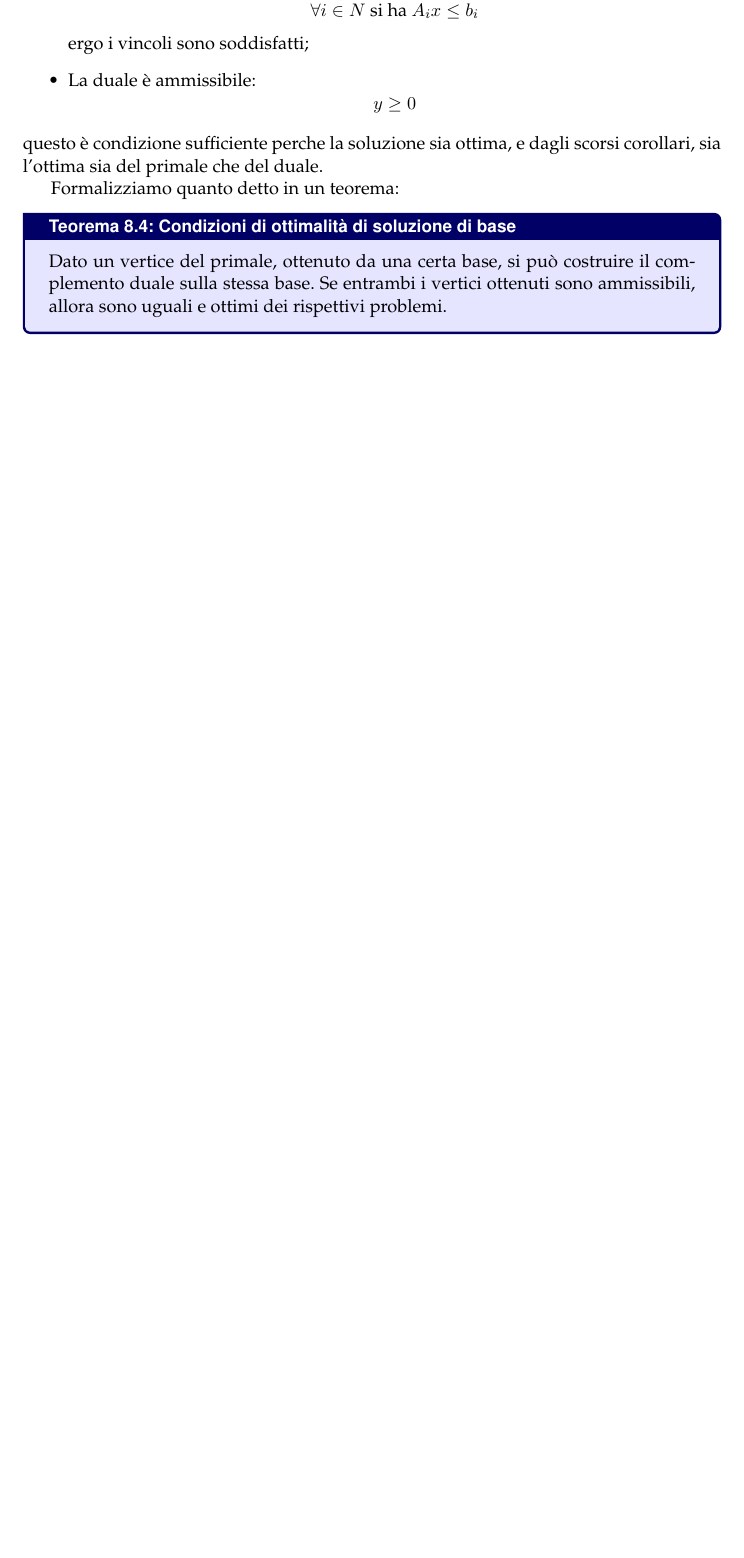
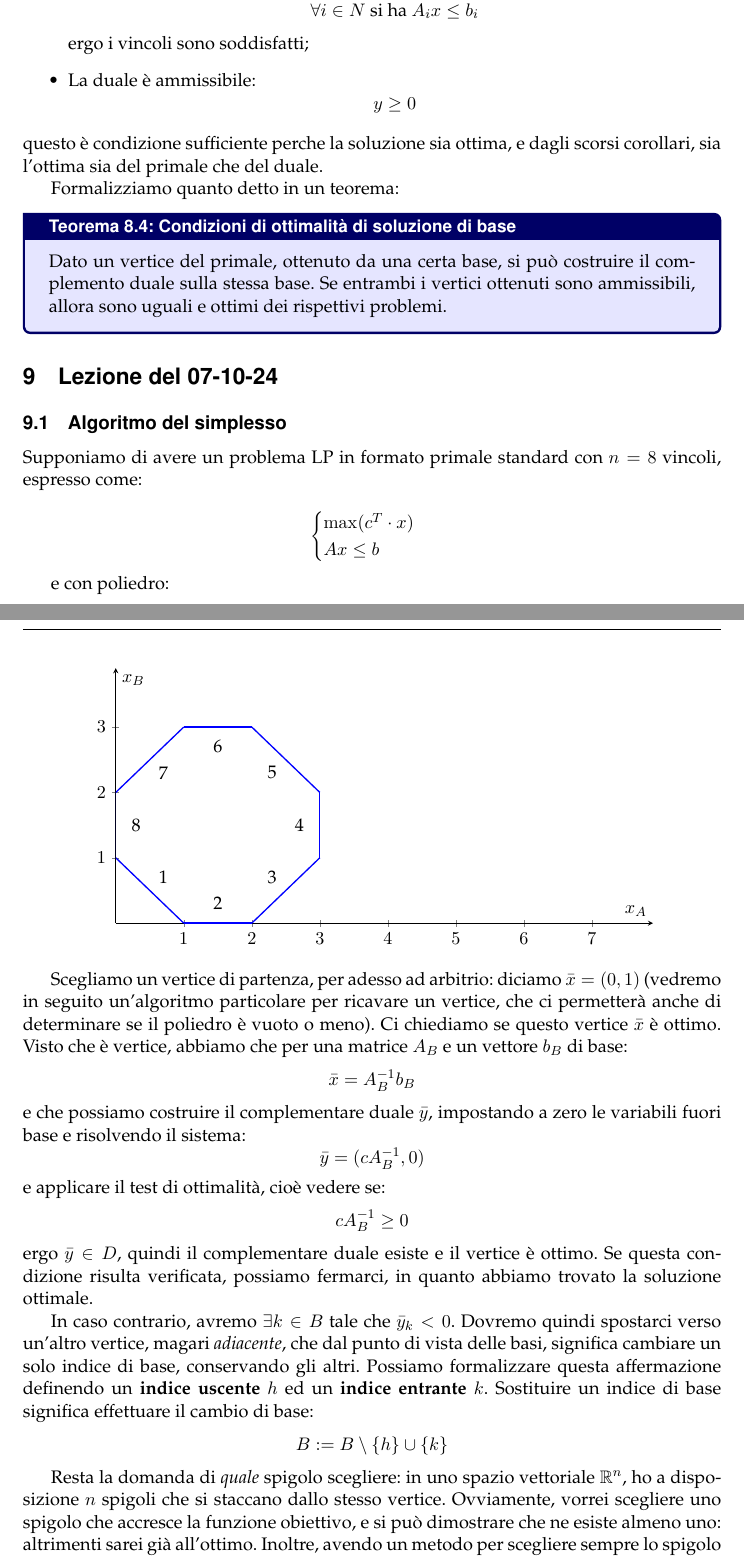
Before and after one commit to seggiani-luca/appunti-or, a LaTeX document (master/master.tex): part of page 25 of 25 before the commit and two parts of pages 25 and 26 of 29 after it, the two joined at a grey line, cut so that both start at the same text, the shorter picture padded with empty space. Compiled offline with pdfLaTeX.

Commit message:
Lezione di oggi

```diff
--- a/master/master.tex
+++ b/master/master.tex
@@ -15,6 +15,9 @@
 \usepackage{gensymb}
 \usepackage{hyperref}
 \usepackage{standalone}
+
+% cose fluttuanti
+\usepackage{float}
 
 % imposta il titolo
 \title{Appunti Ricerca Operativa}
```
Also changed, not shown: 10-03/main.tex (+3 -3 lines), 10-07/main.tex (added, +385 -0 lines), templates/master_template.tex (+4 -0 lines), 10-07/main.pdf (added), master/master.pdf, master/master.tex (2 more changed lines).
